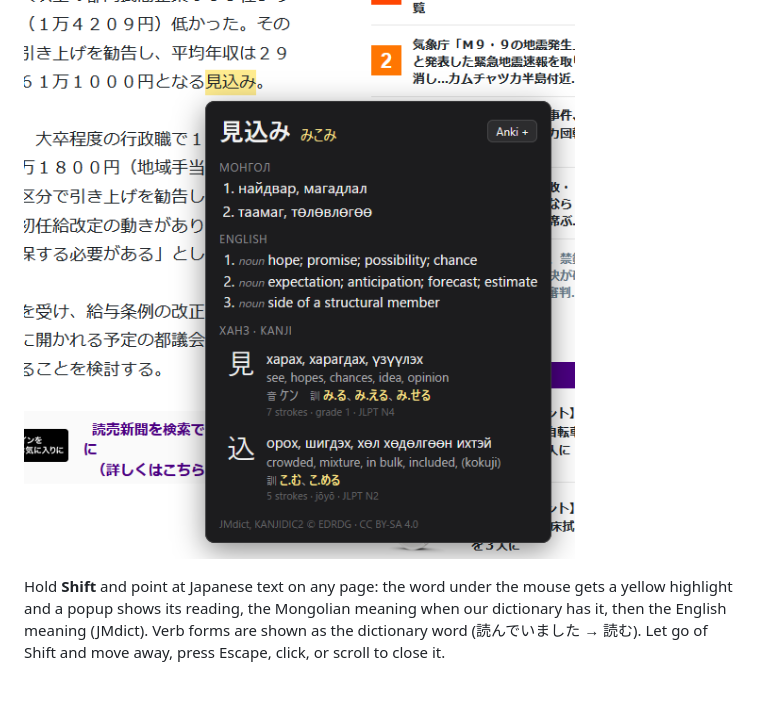
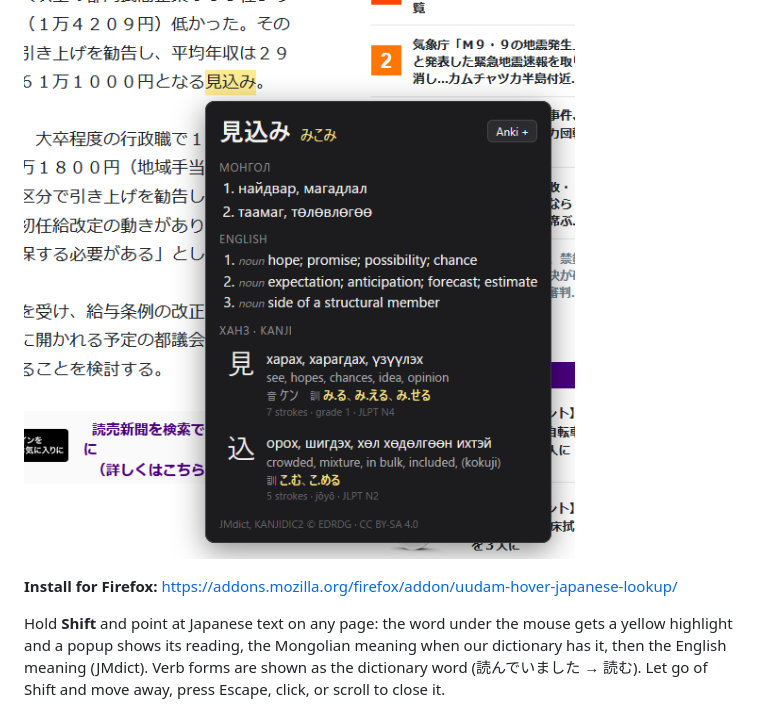
Before and after one commit to lobster2k25/uudam, a Markdown page: hover/README.md, the part around the change. GitHub-like rendering; blank space fills up the shorter version.

Commit message:
Hover README: Firefox add-ons link
Co-Authored-By: Claude Opus 5.5 (1M context) <noreply@anthropic.com>

```diff
--- a/hover/README.md
+++ b/hover/README.md
@@ -1,6 +1,8 @@
 # Uudam Hover – Japanese Lookup (browser extension)
 
 ![The popup on a news page: Mongolian meaning first, then English, then one row per kanji](docs/popup.png)
+
+**Install for Firefox:** https://addons.mozilla.org/firefox/addon/uudam-hover-japanese-lookup/
 
 Hold **Shift** and point at Japanese text on any page: the word under the mouse gets a yellow highlight and a
 popup shows its reading, the Mongolian meaning when our dictionary has it, then the English meaning (JMdict).
```
